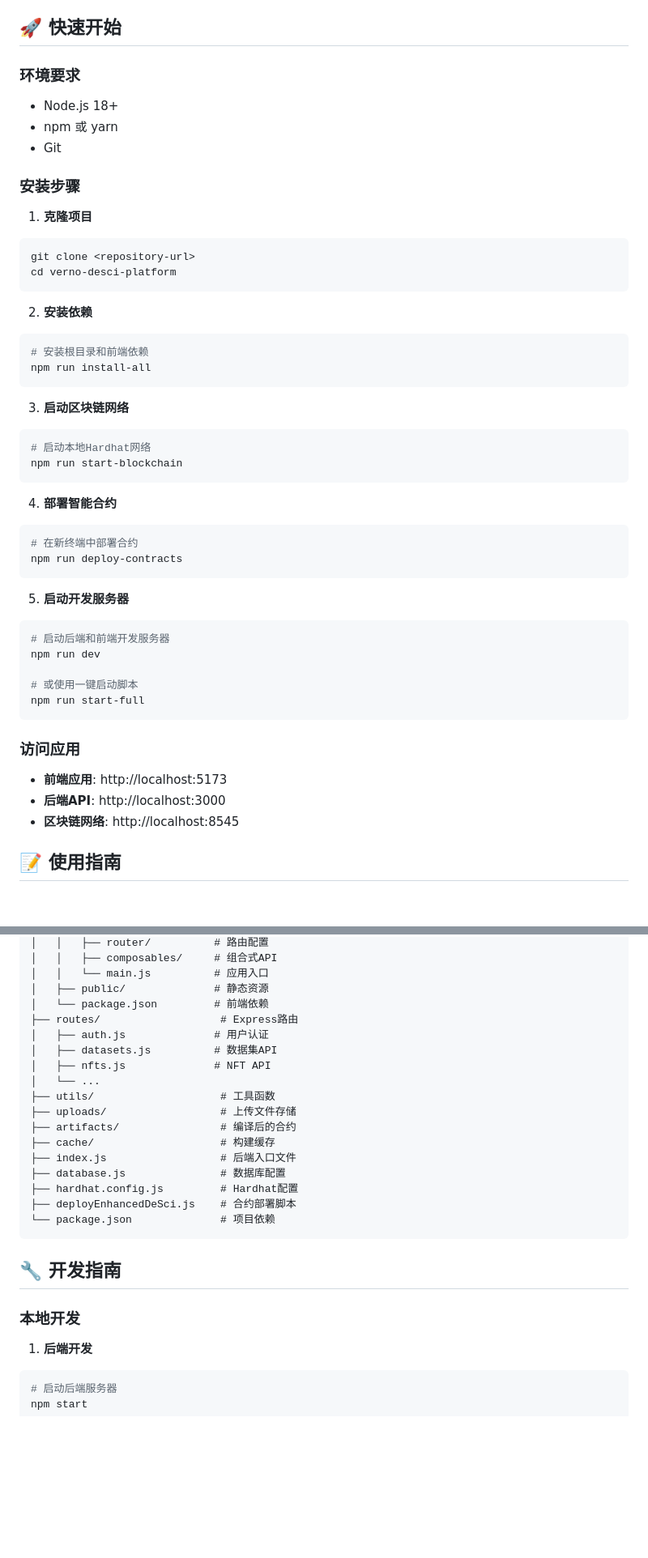
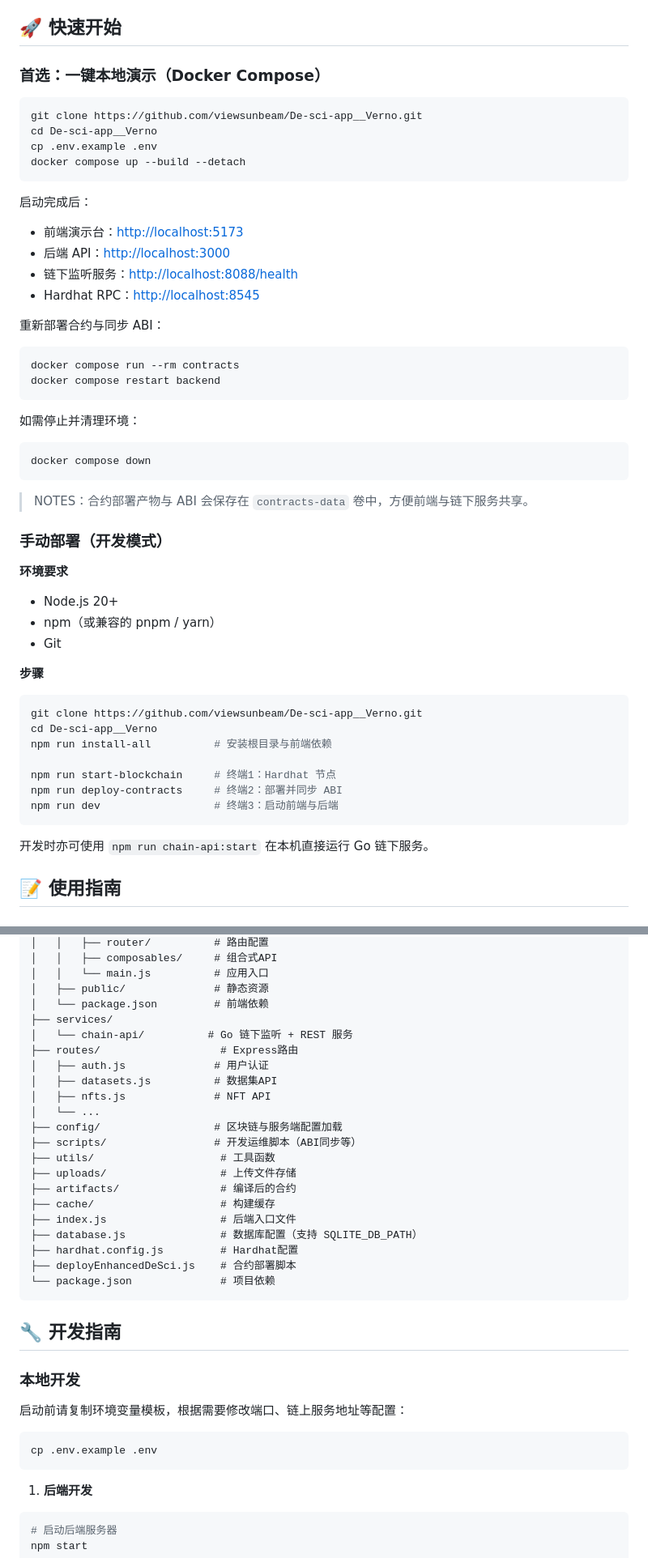
Before and after one commit to viewsunbeam/De-sci-app__Verno, a Markdown page: README.md, 2 parts joined by grey strips. Shown: that part at 81% size. Rendered like a GitHub page; blank space fills up the shorter version.

````diff
--- a/README.md
+++ b/README.md
@@ -67,52 +74,59 @@ Verno 是一个基于区块链技术的去中心化科学研究平台，旨在
 
 ## 🚀 快速开始
 
-### 环境要求
+### 首选：一键本地演示（Docker Compose）
 
-- Node.js 18+
-- npm 或 yarn
+```bash
+git clone https://github.com/viewsunbeam/De-sci-app__Verno.git
+cd De-sci-app__Verno
+cp .env.example .env
+docker compose up --build --detach
+```
+
+启动完成后：
+
+- 前端演示台：<http://localhost:5173>
+- 后端 API：<http://localhost:3000>
+- 链下监听服务：<http://localhost:8088/health>
+- Hardhat RPC：<http://localhost:8545>
+
+重新部署合约与同步 ABI：
+
+```bash
+docker compose run --rm contracts
+docker compose restart backend
+```
+
+如需停止并清理环境：
+
+```bash
+docker compose down
+```
+
+> NOTES：合约部署产物与 ABI 会保存在 `contracts-data` 卷中，方便前端与链下服务共享。
+
+### 手动部署（开发模式）
+
+**环境要求**
+
+- Node.js 20+
+- npm（或兼容的 pnpm / yarn）
 - Git
 
-### 安装步骤
+**步骤**
 
-1. **克隆项目**
 ```bash
-git clone <repository-url>
-cd verno-desci-platform
+git clone https://github.com/viewsunbeam/De-sci-app__Verno.git
+cd De-sci-app__Verno
+npm run install-all          # 安装根目录与前端依赖
+
+npm run start-blockchain     # 终端1：Hardhat 节点
+npm run deploy-contracts     # 终端2：部署并同步 ABI
+npm run dev                  # 终端3：启动前端与后端
 ```
 
-2. **安装依赖**
-```bash
-# 安装根目录和前端依赖
-npm run install-all
-```
+开发时亦可使用 `npm run chain-api:start` 在本机直接运行 Go 链下服务。
 
-3. **启动区块链网络**
-```bash
-# 启动本地Hardhat网络
-npm run start-blockchain
-```
-
-4. **部署智能合约**
-```bash
-# 在新终端中部署合约
-npm run deploy-contracts
-```
-
-5. **启动开发服务器**
-```bash
-# 启动后端和前端开发服务器
-npm run dev
-
-# 或使用一键启动脚本
-npm run start-full
-```
-
-### 访问应用
-
-- **前端应用**: http://localhost:5173
-- **后端API**: http://localhost:3000
-- **区块链网络**: http://localhost:8545
 
 ## 📝 使用指南
 
@@ -179,17 +193,21 @@ verno-desci-platform/
 │   │   └── main.js          # 应用入口
 │   ├── public/              # 静态资源
 │   └── package.json         # 前端依赖
+├── services/
+│   └── chain-api/          # Go 链下监听 + REST 服务
 ├── routes/                   # Express路由
 │   ├── auth.js              # 用户认证
 │   ├── datasets.js          # 数据集API
 │   ├── nfts.js              # NFT API
 │   └── ...
+├── config/                  # 区块链与服务端配置加载
+├── scripts/                 # 开发运维脚本（ABI同步等）
 ├── utils/                    # 工具函数
 ├── uploads/                  # 上传文件存储
 ├── artifacts/                # 编译后的合约
 ├── cache/                    # 构建缓存
 ├── index.js                  # 后端入口文件
-├── database.js               # 数据库配置
+├── database.js               # 数据库配置（支持 SQLITE_DB_PATH）
 ├── hardhat.config.js         # Hardhat配置
 ├── deployEnhancedDeSci.js    # 合约部署脚本
 └── package.json              # 项目依赖
@@ -198,6 +216,12 @@ verno-desci-platform/
 ## 🔧 开发指南
 
 ### 本地开发
+
+启动前请复制环境变量模板，根据需要修改端口、链上服务地址等配置：
+
+```bash
+cp .env.example .env
+```
 
 1. **后端开发**
 ```bash
````
Also changed, not shown: other parts of README.md (+53 -3 lines), docs/demo-api-playbook.md (added, +312 -0 lines), docs/web3-architecture-story.md (added, +99 -0 lines).
